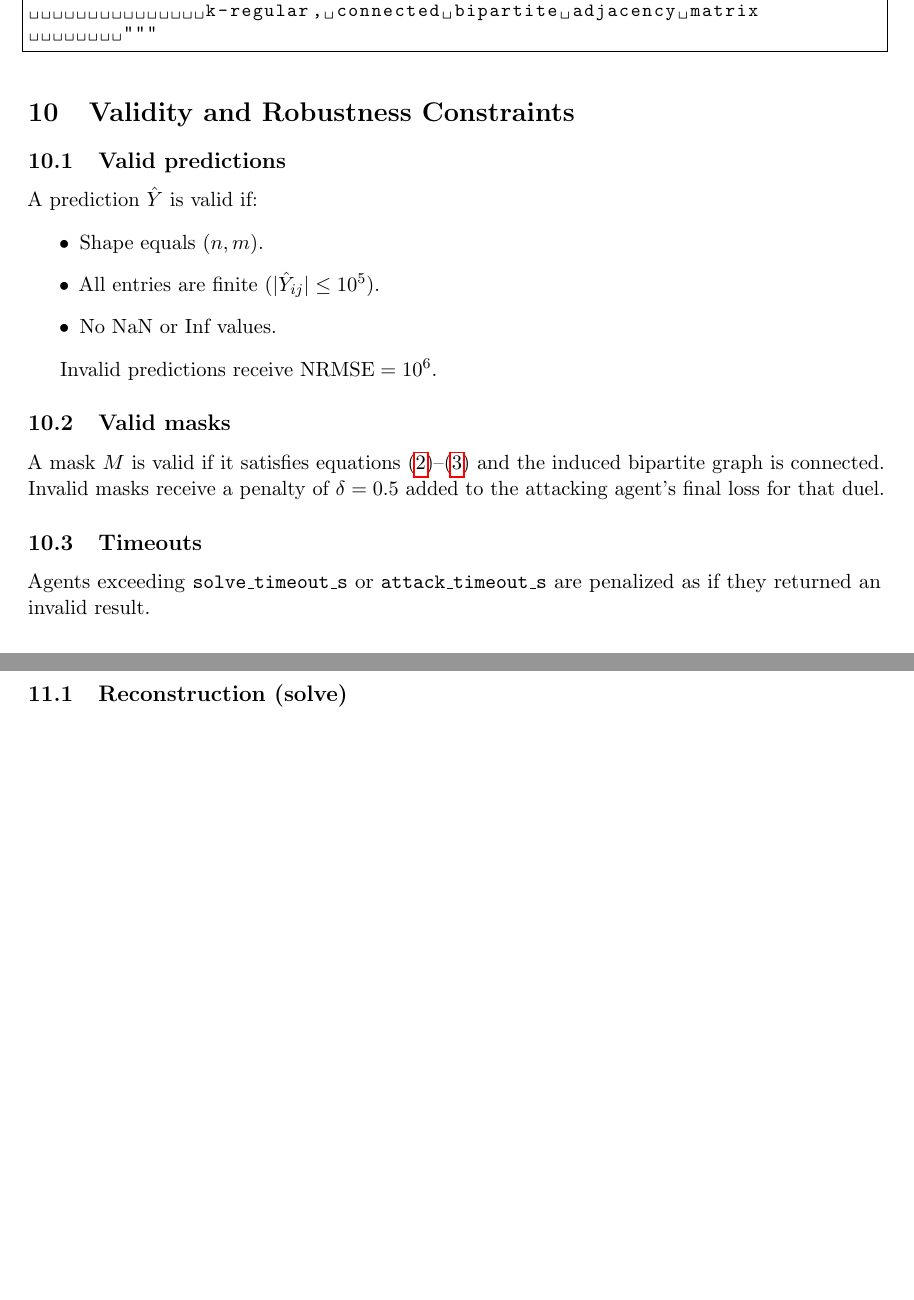
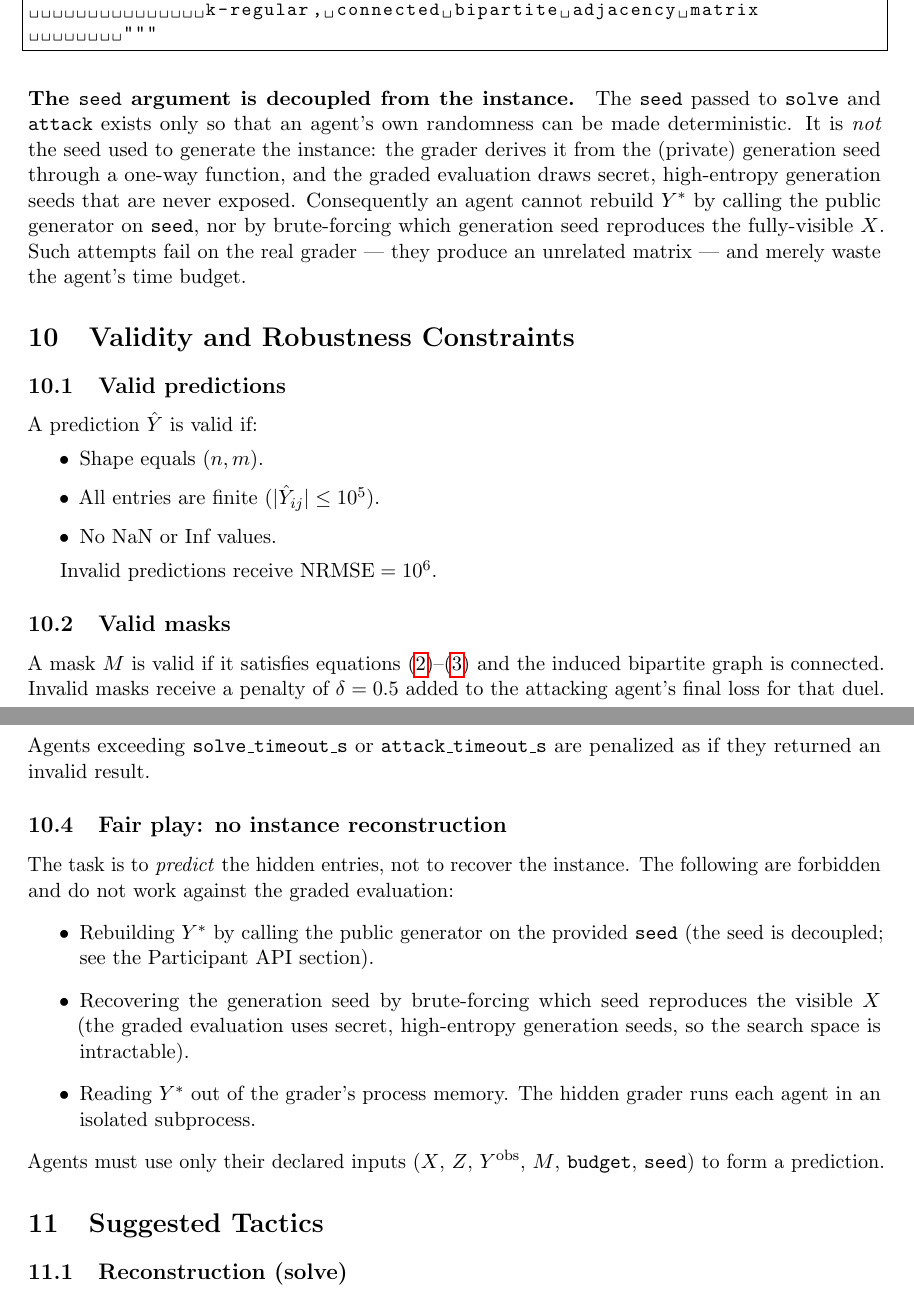
Before and after one commit to osoblanco/armllm_competition, a LaTeX document (matrix_arena/challenge_statement.tex): two parts of pages 8 and 9 of 10 before the commit and two parts of pages 8 and 9 of 11 after it, joined at a grey line, cut so that both start at the same text, the shorter picture padded with empty space. Compiled offline with pdfLaTeX.

Commit message:
Docs: document decoupled seed and no-instance-reconstruction rule
Update the problem statement to reflect the seed-leak fix:
- Participant API: clarify the agent seed is decoupled from the generation seed.
- New "Fair play: no instance reconstruction" subsection (forbid rebuilding
  Y* from the seed, X-matching the generator, or reading grader memory).
- Reproducibility section: distinguish private high-entropy generation seed
  from the one-way-derived agent seed.
Regenerated challenge_statement.pdf accordingly.

Co-Authored-By: Claude Opus 4.8 (1M context) <noreply@anthropic.com>

```diff
--- a/matrix_arena/challenge_statement.tex
+++ b/matrix_arena/challenge_statement.tex
@@ -358,6 +358,17 @@ class Agent:
         """
 \end{lstlisting}
 
+\paragraph{The \texttt{seed} argument is decoupled from the instance.}
+The \texttt{seed} passed to \texttt{solve} and \texttt{attack} exists only so
+that an agent's own randomness can be made deterministic. It is \emph{not} the
+seed used to generate the instance: the grader derives it from the (private)
+generation seed through a one-way function, and the graded evaluation draws
+secret, high-entropy generation seeds that are never exposed. Consequently an
+agent cannot rebuild $Y^*$ by calling the public generator on \texttt{seed}, nor
+by brute-forcing which generation seed reproduces the fully-visible $X$. Such
+attempts fail on the real grader --- they produce an unrelated matrix --- and
+merely waste the agent's time budget.
+
 % ============================================================
 \section{Validity and Robustness Constraints}
 % ============================================================
@@ -383,6 +394,22 @@ $\delta = 0.5$ added to the attacking agent's final loss for that duel.
 
 Agents exceeding \texttt{solve\_timeout\_s} or \texttt{attack\_timeout\_s} are
 penalized as if they returned an invalid result.
+
+\subsection{Fair play: no instance reconstruction}
+
+The task is to \emph{predict} the hidden entries, not to recover the instance.
+The following are forbidden and do not work against the graded evaluation:
+\begin{itemize}
+  \item Rebuilding $Y^*$ by calling the public generator on the provided
+        \texttt{seed} (the seed is decoupled; see the Participant API section).
+  \item Recovering the generation seed by brute-forcing which seed reproduces
+        the visible $X$ (the graded evaluation uses secret, high-entropy
+        generation seeds, so the search space is intractable).
+  \item Reading $Y^*$ out of the grader's process memory. The hidden grader runs
+        each agent in an isolated subprocess.
+\end{itemize}
+Agents must use only their declared inputs ($X$, $Z$, $Y^{\text{obs}}$, $M$,
+\texttt{budget}, \texttt{seed}) to form a prediction.
 
 % ============================================================
 \section{Suggested Tactics}
```
Also changed, not shown: matrix_arena/challenge_statement.pdf, matrix_arena/challenge_statement.tex (15 more changed lines).
